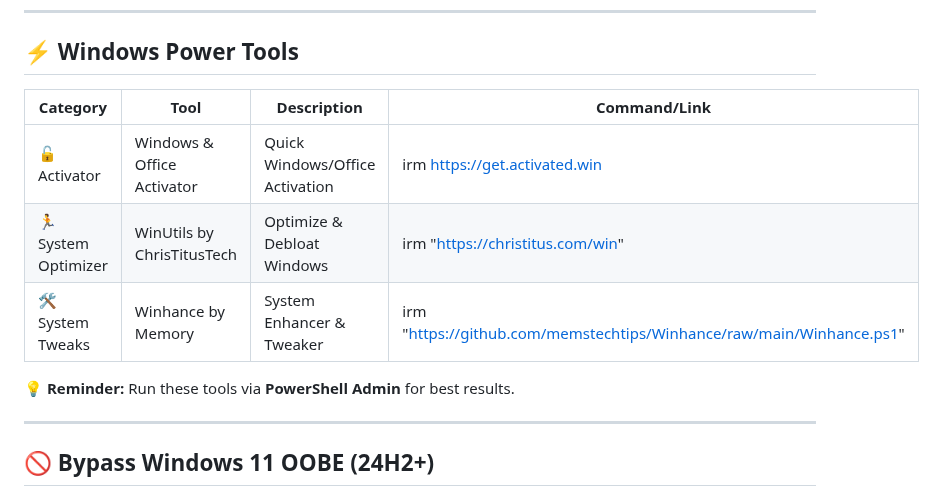
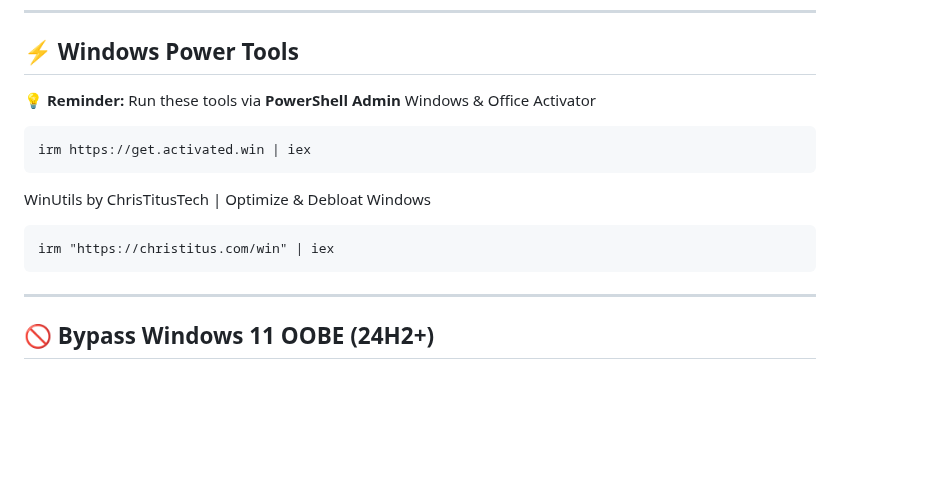
Before and after one commit to risunCode/WinPortal, a Markdown page: README.md, the part around the change. GitHub-like rendering; blank space fills up the shorter version.

````diff
--- a/README.md
+++ b/README.md
@@ -21,14 +21,15 @@
 ---
 
 ## ⚡ Windows Power Tools
-
-| Category              | Tool                     | Description                          | Command/Link |
-|----------------------|--------------------------|--------------------------------------|---------------|
-| 🔓 Activator         | Windows & Office Activator | Quick Windows/Office Activation      | irm https://get.activated.win | iex |
-| 🏃 System Optimizer  | WinUtils by ChrisTitusTech | Optimize & Debloat Windows           | irm "https://christitus.com/win" | iex |
-| 🛠️ System Tweaks    | Winhance by Memory        | System Enhancer & Tweaker            | irm "https://github.com/memstechtips/Winhance/raw/main/Winhance.ps1" | iex |
-
-💡 **Reminder:** Run these tools via **PowerShell Admin** for best results.
+💡 **Reminder:** Run these tools via **PowerShell Admin**
+Windows & Office Activator
+```cmd
+irm https://get.activated.win | iex
+```
+WinUtils by ChrisTitusTech | Optimize & Debloat Windows
+```cmd
+irm "https://christitus.com/win" | iex
+```
 
 ---
 
````
